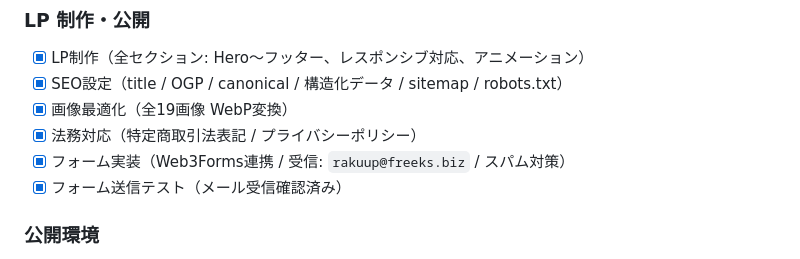
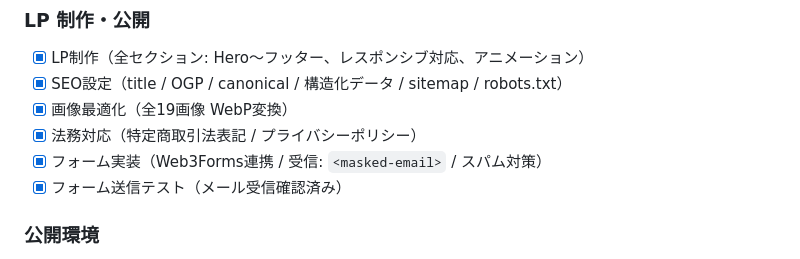
Before and after one commit to keisuke-saito25/ec_unyodaiko_lp, a Markdown page: docs/remaining-tasks.md, the part around the change. Rendered like a GitHub page.

```diff
--- a/docs/remaining-tasks.md
+++ b/docs/remaining-tasks.md
@@ -12,7 +12,7 @@
 - [x] SEO設定（title / OGP / canonical / 構造化データ / sitemap / robots.txt）
 - [x] 画像最適化（全19画像 WebP変換）
 - [x] 法務対応（特定商取引法表記 / プライバシーポリシー）
-- [x] フォーム実装（Web3Forms連携 / 受信: `rakuup@freeks.biz` / スパム対策）
+- [x] フォーム実装（Web3Forms連携 / 受信: `<masked-email>` / スパム対策）
 - [x] フォーム送信テスト（メール受信確認済み）
 
 ### 公開環境
```
Also changed, not shown: docs/lpo/google-ads-operation-plan.md (+5 -5 lines).
